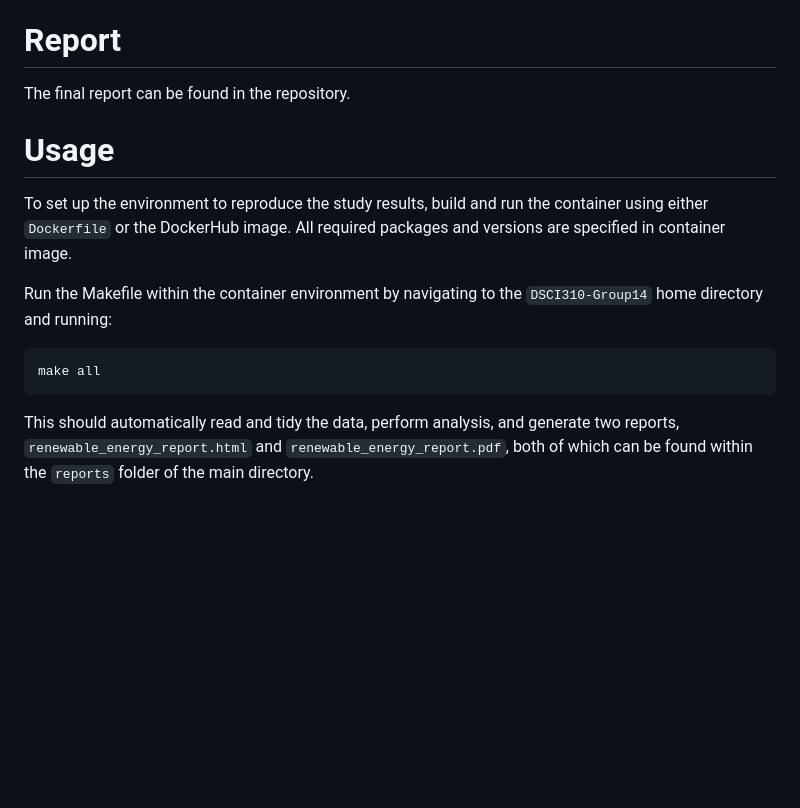
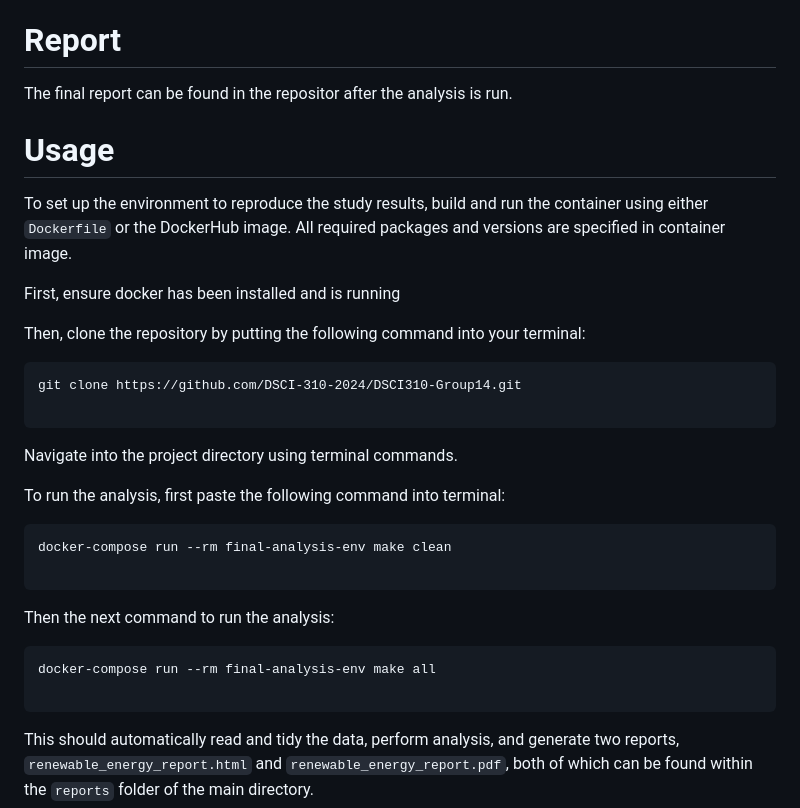
Before and after one commit to DSCI-310-2024/DSCI310-Group14, a Markdown page: README.md, the part around the change. GitHub-like rendering; blank space fills up the shorter version.

Commit message:
added instructions

````diff
--- a/README.md
+++ b/README.md
@@ -8,16 +8,35 @@ Data Source Link (From World Bank): https://datacatalog.worldbank.org/search/dat
 As a complex issue, climate change doesn't have a singular cause, though the impacts of burning fossil fuels is a large source of greenhouse gases, and has caused detrimental effects. Our analysis here attempts to explore **if a subset of renewable energy related World Development Indicators** along with a simple **linear regression model** can be used to **predict renewable electricity outputs** of countries throughout the world. Our analysis created a model with an Root Mean Squared Error (RMSE) score of 23.74. Our model was able to predict most cases accurately though there are some predictions with low accuracy, not close to the actual values. Our model did predict some countries to have a negative renewable electricity output which demonstrates the need for a more complex analysis to be conducted, using advanced machine learning methods. By creating an advanced machine learning model, the capabilities of countries to produce more renewable electricity based on their other World Development Indicators can be calculated and used to influence country specific and global goals and targets.
 
 # Report
-The final report can be found in the repository.
+The final report can be found in the repositor after the analysis is run.
 
 # Usage
 
 To set up the environment to reproduce the study results, build and run the container using either `Dockerfile` or the DockerHub image. All required packages and versions are specified in container image.
 
-Run the Makefile within the container environment by navigating to the `DSCI310-Group14` home directory and running:
+First, ensure docker has been installed and is running
+
+Then, clone the repository by putting the following command into your terminal:
 ```
-make all
+git clone https://github.com/DSCI-310-2024/DSCI310-Group14.git
+
 ```
+
+Navigate into the project directory using terminal commands.
+
+To run the analysis, first paste the following command into terminal:
+
+```
+docker-compose run --rm final-analysis-env make clean
+
+```
+Then the next command to run the analysis:
+
+```
+docker-compose run --rm final-analysis-env make all
+
+```
+
 This should automatically read and tidy the data, perform analysis, and generate two reports, `renewable_energy_report.html` and `renewable_energy_report.pdf`, both of which can be found within the `reports` folder of the main directory.
 
 # License
````
